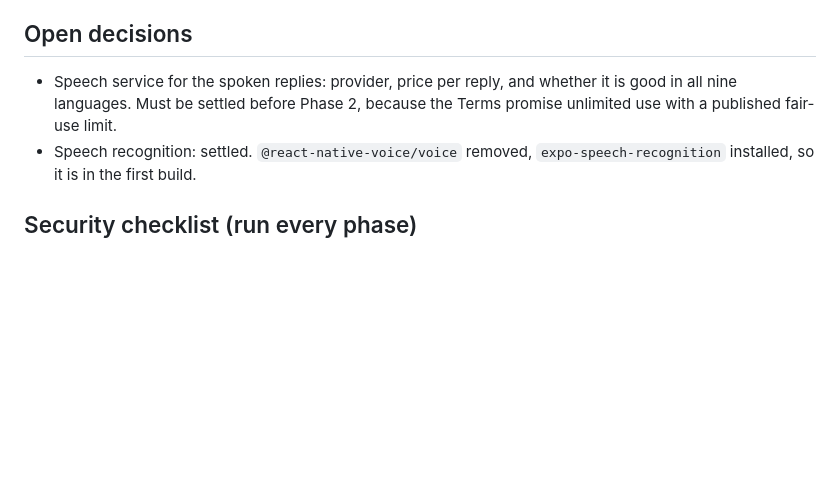
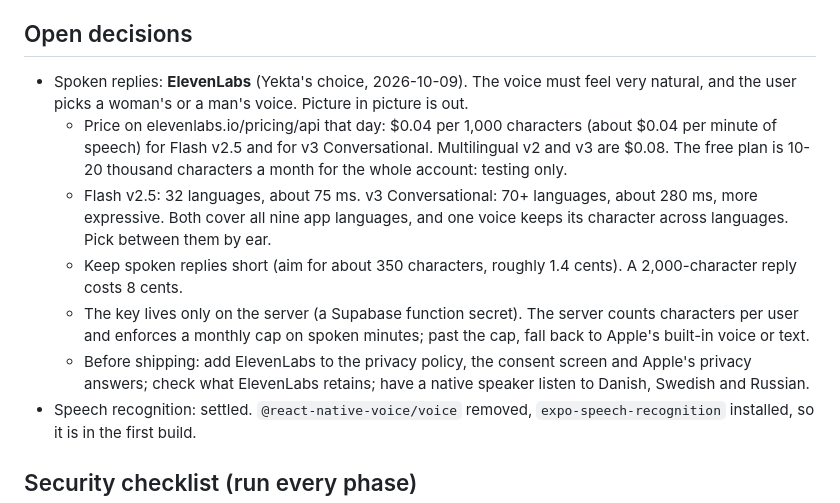
Before and after one commit to yd3-debug/Symponia-IOS, a Markdown page: REVAMP_PLAN.md, the part around the change. Drawn GitHub-style; blank space fills up the shorter version.

Commit message:
Plan: ElevenLabs for the cloud's voice, pricing and guardrails
Co-Authored-By: Claude Opus 5.5 <noreply@anthropic.com>

```diff
--- a/REVAMP_PLAN.md
+++ b/REVAMP_PLAN.md
@@ -140,9 +140,24 @@ allow a character to float freely over the home screen.
 
 ## Open decisions
 
-- Speech service for the spoken replies: provider, price per reply, and whether
-  it is good in all nine languages. Must be settled before Phase 2, because the
-  Terms promise unlimited use with a published fair-use limit.
+- Spoken replies: **ElevenLabs** (Yekta's choice, 2026-10-09). The voice must
+  feel very natural, and the user picks a woman's or a man's voice. Picture in
+  picture is out.
+  - Price on elevenlabs.io/pricing/api that day: $0.04 per 1,000 characters
+    (about $0.04 per minute of speech) for Flash v2.5 and for v3 Conversational.
+    Multilingual v2 and v3 are $0.08. The free plan is 10-20 thousand
+    characters a month for the whole account: testing only.
+  - Flash v2.5: 32 languages, about 75 ms. v3 Conversational: 70+ languages,
+    about 280 ms, more expressive. Both cover all nine app languages, and one
+    voice keeps its character across languages. Pick between them by ear.
+  - Keep spoken replies short (aim for about 350 characters, roughly 1.4 cents).
+    A 2,000-character reply costs 8 cents.
+  - The key lives only on the server (a Supabase function secret). The server
+    counts characters per user and enforces a monthly cap on spoken minutes;
+    past the cap, fall back to Apple's built-in voice or text.
+  - Before shipping: add ElevenLabs to the privacy policy, the consent screen
+    and Apple's privacy answers; check what ElevenLabs retains; have a native
+    speaker listen to Danish, Swedish and Russian.
 - Speech recognition: settled. `@react-native-voice/voice` removed,
   `expo-speech-recognition` installed, so it is in the first build.
 
```
